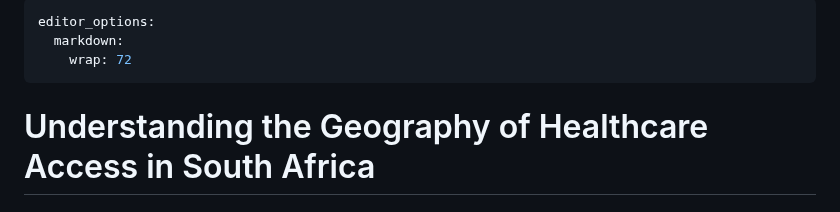
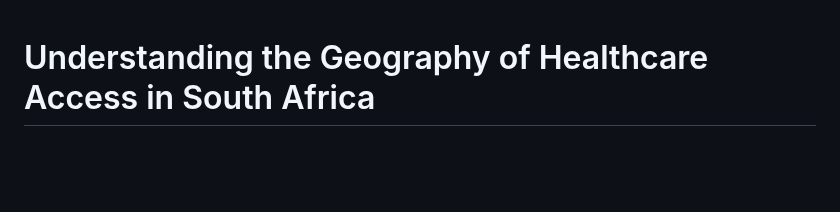
Before and after one commit to tess-vu/south-africa-healthcare, a Markdown page: README.md, the part around the change. Drawn GitHub-style; blank space fills up the shorter version.

Commit message:
Remove markdown editor options from README
Removed editor options for markdown wrapping.

```diff
--- a/README.md
+++ b/README.md
@@ -1,9 +1,3 @@
----
-editor_options:
-  markdown:
-    wrap: 72
----
-
 # Understanding the Geography of Healthcare Access in South Africa
 
 ## Evaluating Pharmacy Access in Gauteng and KwaZulu-Natal Under the National Health Insurance Act
```
